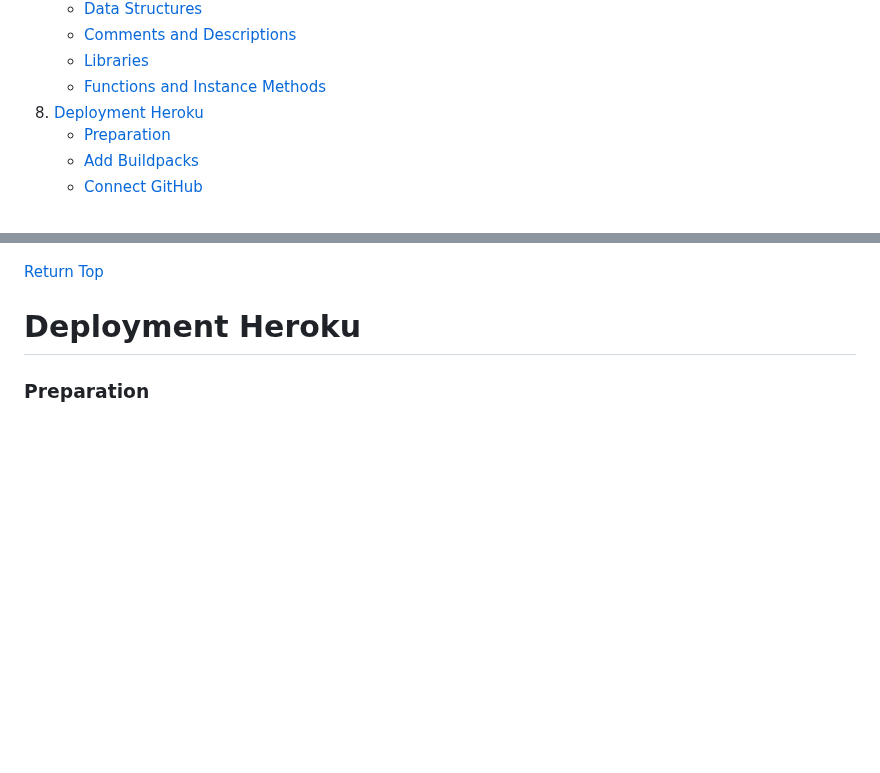
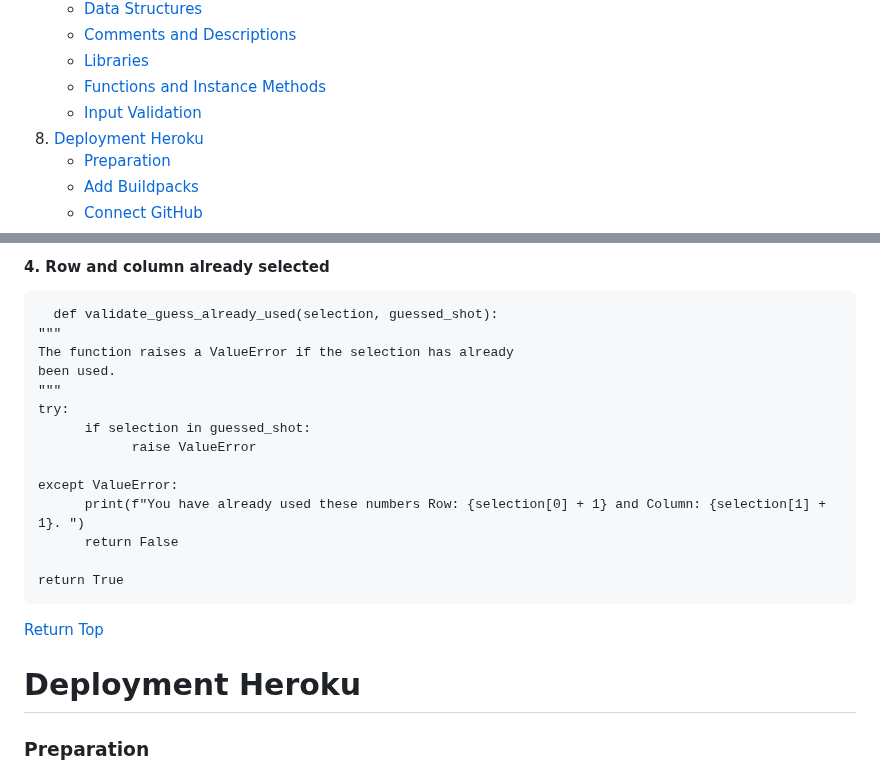
Before and after one commit to CodInst/battleship-game, a Markdown page: README.md, 2 parts joined by grey strips. Rendered like a GitHub page; blank space fills up the shorter version.

Commit message:
I updated the code structure section on the file READme

```diff
--- a/README.md
+++ b/README.md
@@ -14,6 +14,7 @@
       - <a>[Comments and Descriptions](#comments-and-descriptions)</a>
       - <a>[Libraries](#libraries)</a>
       - <a>[Functions and Instance Methods](#functions-and-instance-methods)</a>
+      - <a>[Input Validation](input-validation)</a>
 7. <a>[Deployment Heroku](#deployment-heroku)</a>
       - <a>[Preparation](#preparation)</a>
       - <a>[Add Buildpacks](#add-buildpacks)</a>
@@ -217,3 +306,19 @@ I imported the library <strong>random</strong>.
+#### 4. Row and column already selected
+
+      def validate_guess_already_used(selection, guessed_shot):
+    """
+    The function raises a ValueError if the selection has already
+    been used.
+    """
+    try:
+          if selection in guessed_shot:
+                raise ValueError
+
+    except ValueError:
+          print(f"You have already used these numbers Row: {selection[0] + 1} and Column: {selection[1] + 1}. ")
+          return False
+
+    return True
 
 <a align="right">[Return Top](#table-of-contents)</a>
 
```
Also changed, not shown: other parts of README.md (+89 -1 lines).
